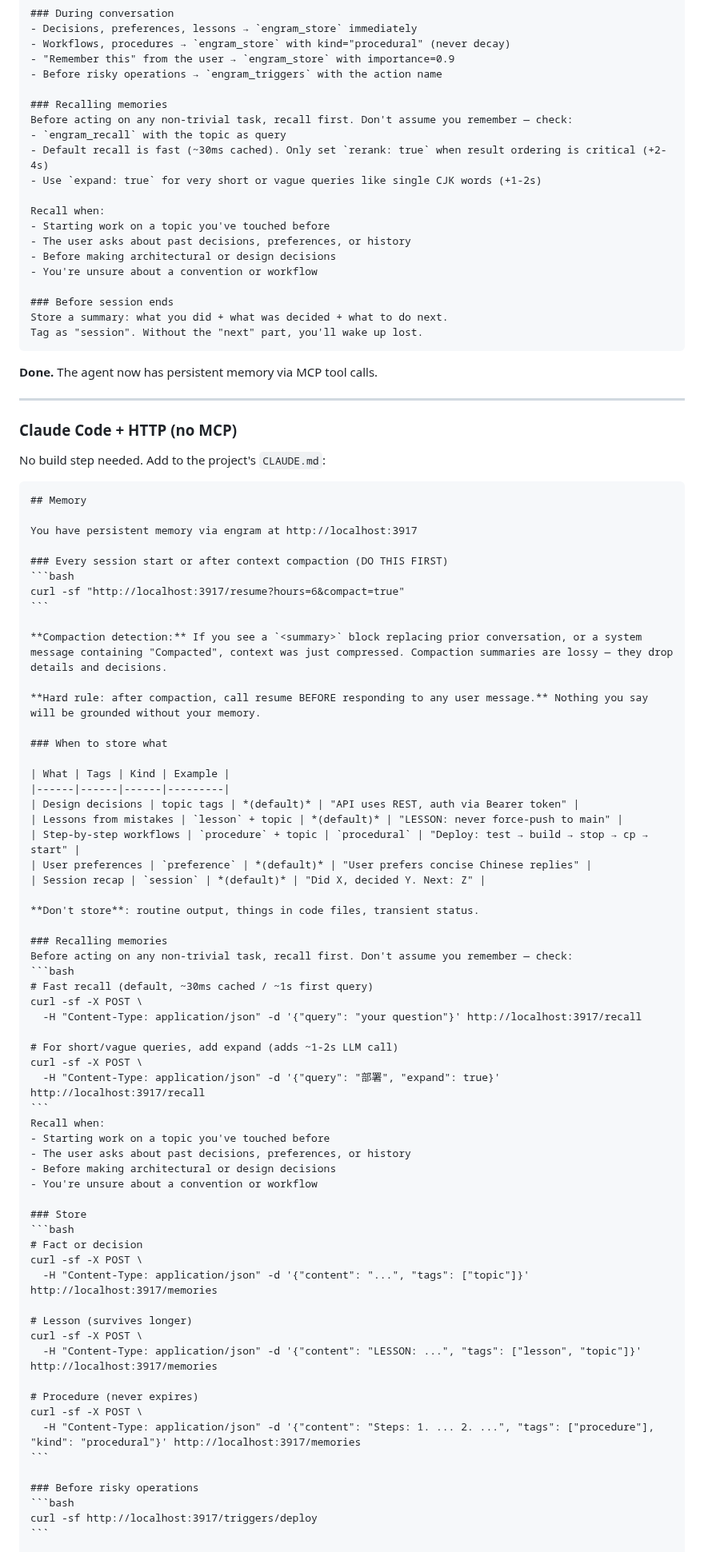
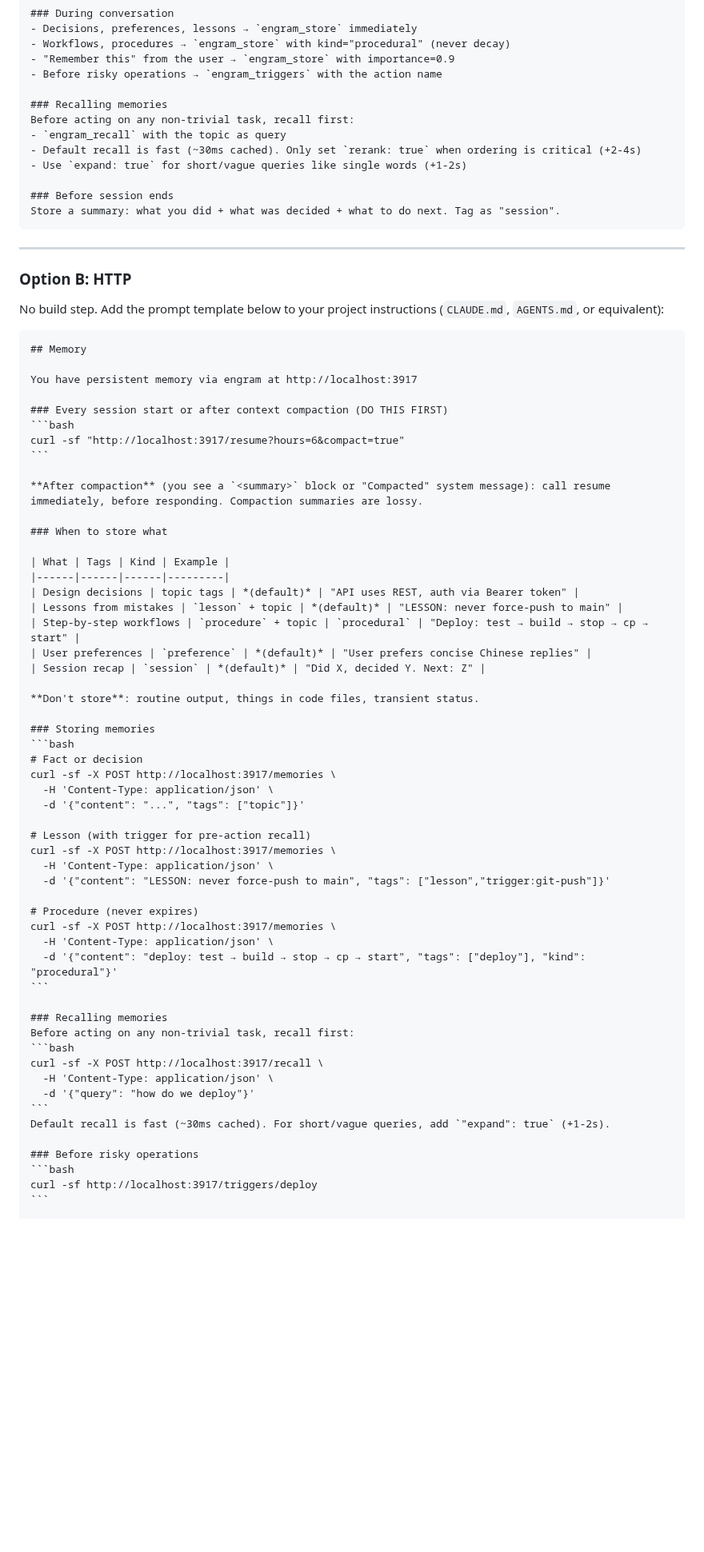
Before and after one commit to kael-bit/engram-rs, a Markdown page: docs/SETUP.md, the part around one of its changes. Shown at 80% size. GitHub-like rendering; blank space fills up the shorter version.

`````diff
--- a/docs/SETUP.md
+++ b/docs/SETUP.md
@@ -157,29 +157,20 @@ Call `engram_resume` with hours=6 to restore context. Read the core and working
 - Before risky operations → `engram_triggers` with the action name
 
 ### Recalling memories
-Before acting on any non-trivial task, recall first. Don't assume you remember — check:
+Before acting on any non-trivial task, recall first:
 - `engram_recall` with the topic as query
-- Default recall is fast (~30ms cached). Only set `rerank: true` when result ordering is critical (+2-4s)
-- Use `expand: true` for very short or vague queries like single CJK words (+1-2s)
-
-Recall when:
-- Starting work on a topic you've touched before
-- The user asks about past decisions, preferences, or history
-- Before making architectural or design decisions
-- You're unsure about a convention or workflow
+- Default recall is fast (~30ms cached). Only set `rerank: true` when ordering is critical (+2-4s)
+- Use `expand: true` for short/vague queries like single words (+1-2s)
 
 ### Before session ends
-Store a summary: what you did + what was decided + what to do next.
-Tag as "session". Without the "next" part, you'll wake up lost.
+Store a summary: what you did + what was decided + what to do next. Tag as "session".
 ````
-
-**Done.** The agent now has persistent memory via MCP tool calls.
 
 ---
 
-### Claude Code + HTTP (no MCP)
+### Option B: HTTP
 
-No build step needed. Add to the project's `CLAUDE.md`:
+No build step. Add the prompt template below to your project instructions (`CLAUDE.md`, `AGENTS.md`, or equivalent):
 
 ````markdown
 ## Memory
@@ -191,9 +182,7 @@ You have persistent memory via engram at http://localhost:3917
 curl -sf "http://localhost:3917/resume?hours=6&compact=true"
 ```
 
-**Compaction detection:** If you see a `<summary>` block replacing prior conversation, or a system message containing "Compacted", context was just compressed. Compaction summaries are lossy — they drop details and decisions.
-
-**Hard rule: after compaction, call resume BEFORE responding to any user message.** Nothing you say will be grounded without your memory.
+**After compaction** (you see a `<summary>` block or "Compacted" system message): call resume immediately, before responding. Compaction summaries are lossy.
 
 ### When to store what
 
@@ -207,37 +196,32 @@ curl -sf "http://localhost:3917/resume?hours=6&compact=true"
 
 **Don't store**: routine output, things in code files, transient status.
 
-### Recalling memories
-Before acting on any non-trivial task, recall first. Don't assume you remember — check:
-```bash
-# Fast recall (default, ~30ms cached / ~1s first query)
-curl -sf -X POST \
-  -H "Content-Type: application/json" -d '{"query": "your question"}' http://localhost:3917/recall
-
-# For short/vague queries, add expand (adds ~1-2s LLM call)
-curl -sf -X POST \
-  -H "Content-Type: application/json" -d '{"query": "部署", "expand": true}' http://localhost:3917/recall
-```
-Recall when:
-- Starting work on a topic you've touched before
-- The user asks about past decisions, preferences, or history
-- Before making architectural or design decisions
-- You're unsure about a convention or workflow
-
-### Store
+### Storing memories
 ```bash
 # Fact or decision
-curl -sf -X POST \
-  -H "Content-Type: application/json" -d '{"content": "...", "tags": ["topic"]}' http://localhost:3917/memories
+curl -sf -X POST http://localhost:3917/memories \
+  -H 'Content-Type: application/json' \
+  -d '{"content": "...", "tags": ["topic"]}'
 
-# Lesson (survives longer)
-curl -sf -X POST \
-  -H "Content-Type: application/json" -d '{"content": "LESSON: ...", "tags": ["lesson", "topic"]}' http://localhost:3917/memories
+# Lesson (with trigger for pre-action recall)
+curl -sf -X POST http://localhost:3917/memories \
+  -H 'Content-Type: application/json' \
+  -d '{"content": "LESSON: never force-push to main", "tags": ["lesson","trigger:git-push"]}'
 
 # Procedure (never expires)
-curl -sf -X POST \
-  -H "Content-Type: application/json" -d '{"content": "Steps: 1. ... 2. ...", "tags": ["procedure"], "kind": "procedural"}' http://localhost:3917/memories
+curl -sf -X POST http://localhost:3917/memories \
+  -H 'Content-Type: application/json' \
+  -d '{"content": "deploy: test → build → stop → cp → start", "tags": ["deploy"], "kind": "procedural"}'
 ```
+
+### Recalling memories
+Before acting on any non-trivial task, recall first:
+```bash
+curl -sf -X POST http://localhost:3917/recall \
+  -H 'Content-Type: application/json' \
+  -d '{"query": "how do we deploy"}'
+```
+Default recall is fast (~30ms cached). For short/vague queries, add `"expand": true` (+1-2s).
 
 ### Before risky operations
 ```bash
`````
Also changed, not shown: other parts of docs/SETUP.md (+32 -133 lines).
